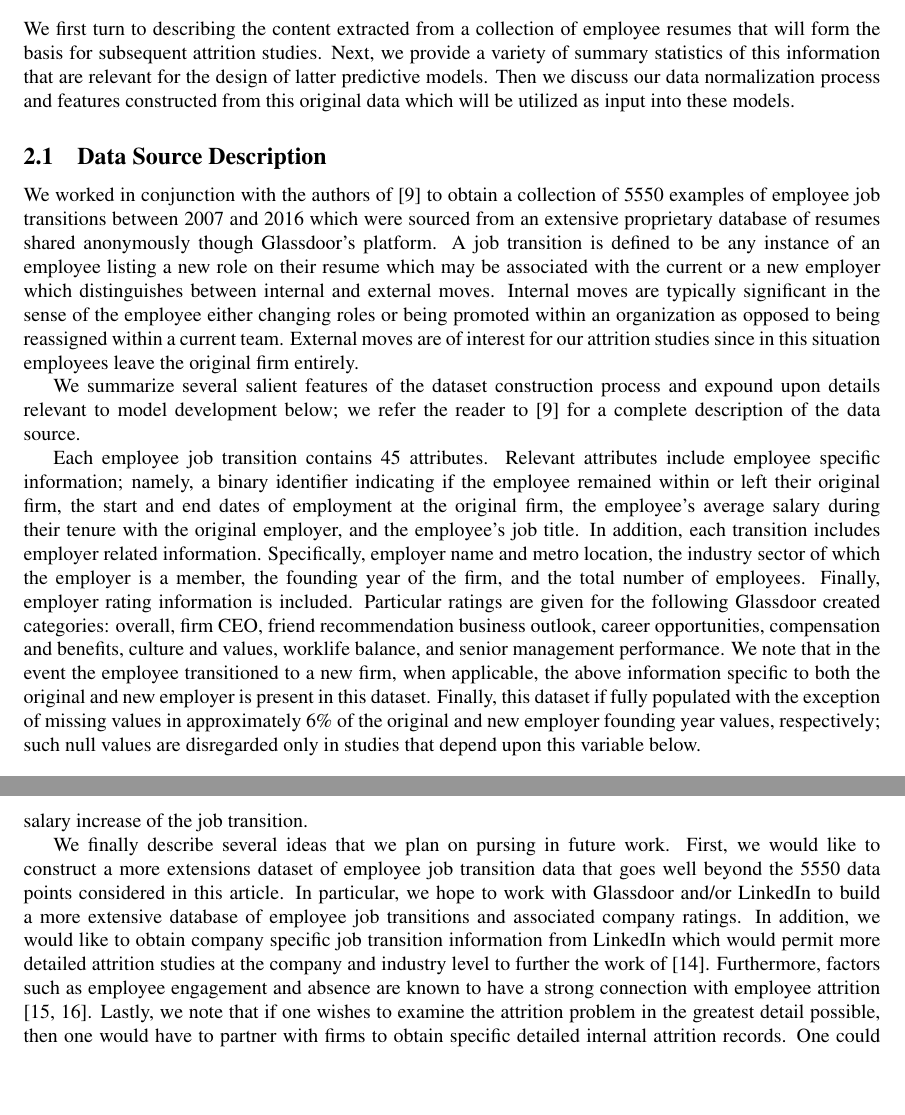
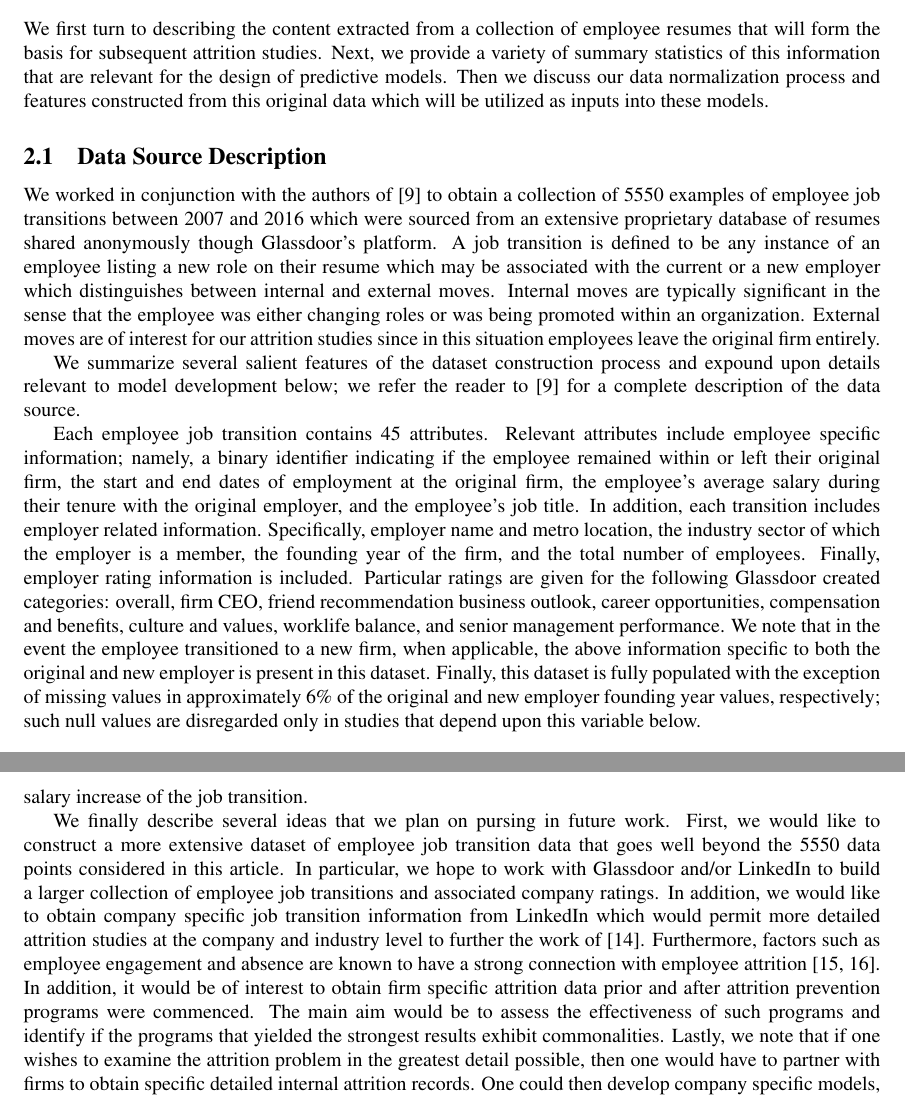
Before and after one commit to steve98654/attrition, a LaTeX paper (article/maindoc/mainart.tex): two parts of pages 3 and 16 of 18, joined at a grey line, cut so that both start at the same text, the shorter picture padded with empty space. Compiled offline with pdfLaTeX; a LaTeX package or settings file that is missing is left out.

Commit message:
merged mike revisions

```diff
--- a/article/maindoc/mainart.tex
+++ b/article/maindoc/mainart.tex
@@ -22,7 +22,7 @@
 % smaller than 5cm (the original size).
 
 
-\title{An Explicative and Predictive Study of Employee Attrition using Tree based Models}
+\title{An Explicative and Predictive Study of Employee Attrition using Tree-based Models}
 
 \author{Nesreen El-rayes\\
   MTSM at NJIT \\
@@ -136,10 +136,10 @@ summarize our main findings and provide ideas for future extensions of this work
 We first turn to describing the content extracted from a collection of
 employee resumes that will form the basis for subsequent attrition studies.
 Next, we provide a variety of summary statistics of this information that
-are relevant for the design of latter predictive models.  Then we discuss
+are relevant for the design of predictive models.  Then we discuss
 our data normalization process and
 features constructed from this original data which will be utilized
-as input into these models.
+as inputs into these models.
 
 \subsection{Data Source Description}\label{datdes}
 
@@ -150,9 +150,8 @@ resumes shared anonymously though Glassdoor's platform.  A job transition
 is defined to be any instance of an employee listing a new role on their
 resume which may be associated with the current or a new employer
 which distinguishes between internal and external moves.  Internal moves are typically
-significant in the sense of the employee either changing roles or
-being promoted within an organization as opposed to being reassigned
-within a current team. External moves are of interest for our
+significant in the sense that the employee was either changing roles or was
+being promoted within an organization. External moves are of interest for our
 attrition studies since in this situation employees leave the original
 firm entirely.
 
@@ -175,7 +174,7 @@ business outlook, career opportunities, compensation and benefits, culture and v
 worklife balance, and senior management performance.
 We note that in the event the employee transitioned to a new firm, when applicable,
 the above information specific to both the original and new employer is present in this dataset.
-Finally, this dataset if fully populated with the exception of missing values in
+Finally, this dataset is fully populated with the exception of missing values in
 approximately 6\% of the original and new employer founding year values, respectively;
 such null values are disregarded
 only in studies that depend upon this variable below.
@@ -691,15 +690,19 @@ two new features including our original PCA based ratings feature
 and the percentage salary increase of the job transition.
 
 We finally describe several ideas that we plan on pursing in future work.  First,
-we would like to construct a more extensions dataset of employee job transition data that goes
+we would like to construct a more extensive dataset of employee job transition data that goes
 well beyond the 5550 data points considered in this article.  In particular,
-we hope to work with Glassdoor and/or LinkedIn to build a more extensive database of
+we hope to work with Glassdoor and/or LinkedIn to build a larger collection of
 employee job transitions and associated company ratings. In addition, we would like to
 obtain company specific job transition information from LinkedIn which would permit
 more detailed attrition studies at the company and industry level to further
 the work of \cite{Bennet1993}.  Furthermore, factors such as employee
 engagement and absence are known to have a strong connection with employee attrition
-\cite{Kumar2015,Mitra1992}.  Lastly, we
+\cite{Kumar2015,Mitra1992}.  In addition, it would be of interest to obtain
+firm specific attrition data prior and after attrition prevention programs
+were commenced.  The main aim would be to assess the effectiveness of such programs
+and identify if the programs that yielded the strongest results exhibit
+commonalities.  Lastly, we
 note that if one wishes to examine the attrition problem in the greatest detail
 possible, then one would have to partner with firms to obtain specific detailed
 internal attrition records.  One could then develop company specific models,
```
Also changed, not shown: article/maindoc/mainart.pdf, article/maindoc/mainart.tex (30 more changed lines).
